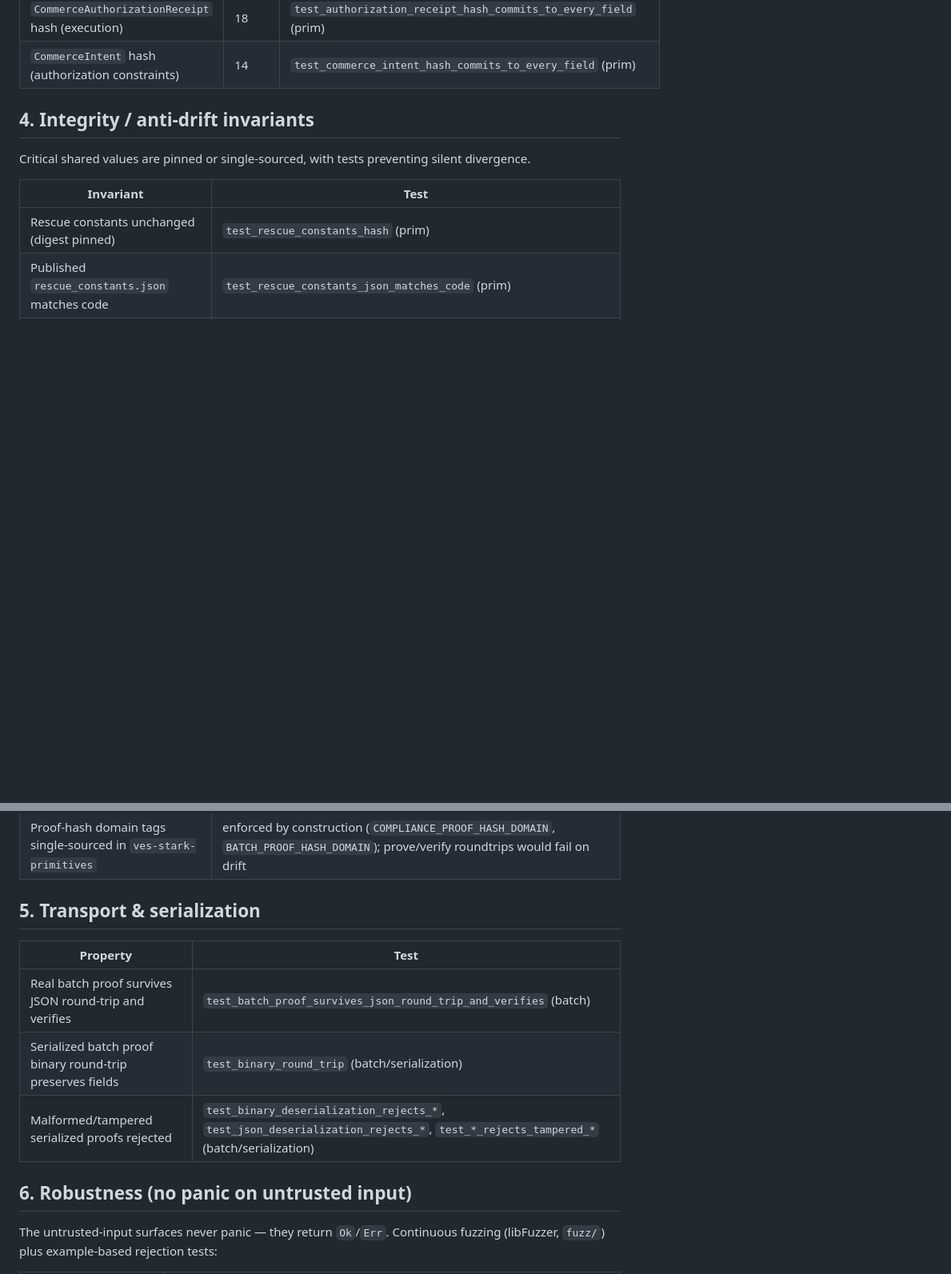
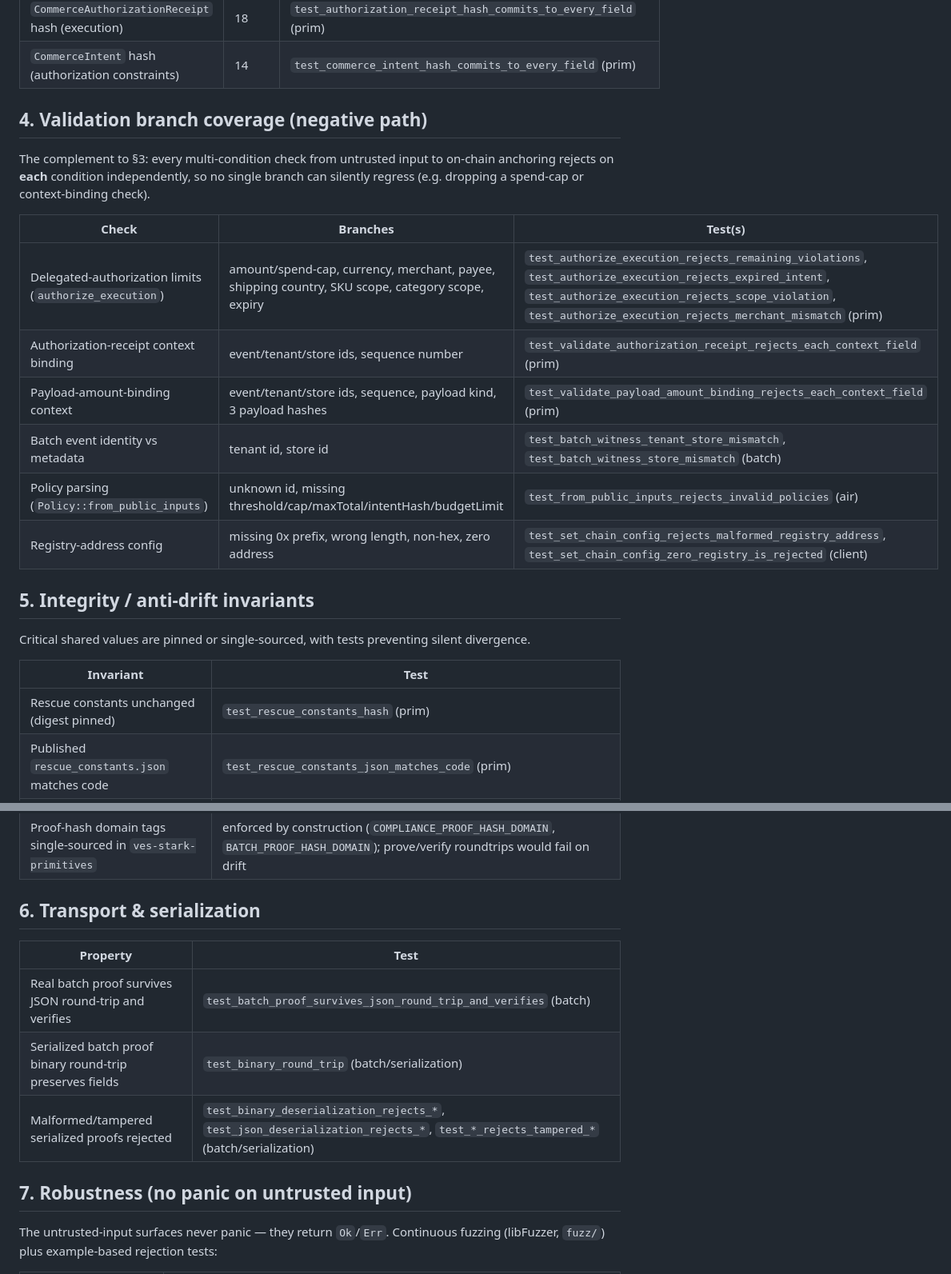
Before and after one commit to stateset/stateset-starks, a Markdown page: docs/VERIFICATION.md, 2 parts joined by grey strips. Shown at 80% size. Drawn GitHub-style; blank space fills up the shorter version.

Commit message:
Add validation branch-coverage section to the verification matrix
The matrix mapped soundness, threat vectors, and binding-completeness, but didn't
yet reflect the negative-path validation branch coverage added recently. Add a
"Validation branch coverage" section cataloguing the per-branch rejection tests for
the delegated-authorization limits (incl. spend cap), receipt/amount-binding
context bindings, batch event identity, policy parsing, and registry-address config.
The matrix self-verification test confirms every referenced test exists, so the
audit entry point now reflects the complete validation perimeter coverage.

Documentation only; matrix self-test passes.

Co-Authored-By: Claude Opus 4.8 (1M context) <noreply@anthropic.com>

```diff
--- a/docs/VERIFICATION.md
+++ b/docs/VERIFICATION.md
@@ -56,7 +56,22 @@ the hash. This catches the "silently dropped field → forgeable binding" class.
 | `CommerceAuthorizationReceipt` hash (execution) | 18 | `test_authorization_receipt_hash_commits_to_every_field` (prim) |
 | `CommerceIntent` hash (authorization constraints) | 14 | `test_commerce_intent_hash_commits_to_every_field` (prim) |
 
-## 4. Integrity / anti-drift invariants
+## 4. Validation branch coverage (negative path)
+
+The complement to §3: every multi-condition check from untrusted input to on-chain
+anchoring rejects on **each** condition independently, so no single branch can
+silently regress (e.g. dropping a spend-cap or context-binding check).
+
+| Check | Branches | Test(s) |
+|---|---|---|
+| Delegated-authorization limits (`authorize_execution`) | amount/spend-cap, currency, merchant, payee, shipping country, SKU scope, category scope, expiry | `test_authorize_execution_rejects_remaining_violations`, `test_authorize_execution_rejects_expired_intent`, `test_authorize_execution_rejects_scope_violation`, `test_authorize_execution_rejects_merchant_mismatch` (prim) |
+| Authorization-receipt context binding | event/tenant/store ids, sequence number | `test_validate_authorization_receipt_rejects_each_context_field` (prim) |
+| Payload-amount-binding context | event/tenant/store ids, sequence, payload kind, 3 payload hashes | `test_validate_payload_amount_binding_rejects_each_context_field` (prim) |
+| Batch event identity vs metadata | tenant id, store id | `test_batch_witness_tenant_store_mismatch`, `test_batch_witness_store_mismatch` (batch) |
+| Policy parsing (`Policy::from_public_inputs`) | unknown id, missing threshold/cap/maxTotal/intentHash/budgetLimit | `test_from_public_inputs_rejects_invalid_policies` (air) |
+| Registry-address config | missing 0x prefix, wrong length, non-hex, zero address | `test_set_chain_config_rejects_malformed_registry_address`, `test_set_chain_config_zero_registry_is_rejected` (client) |
+
+## 5. Integrity / anti-drift invariants
 
 Critical shared values are pinned or single-sourced, with tests preventing silent
 divergence.
@@ -70,7 +85,7 @@ divergence.
 | Batch policy-id strings match canonical `policy_ids` | `test_batch_policy_kind_ids_match_canonical_constants` (batch) |
 | Proof-hash domain tags single-sourced in `ves-stark-primitives` | enforced by construction (`COMPLIANCE_PROOF_HASH_DOMAIN`, `BATCH_PROOF_HASH_DOMAIN`); prove/verify roundtrips would fail on drift |
 
-## 5. Transport & serialization
+## 6. Transport & serialization
 
 | Property | Test |
 |---|---|
@@ -78,7 +93,7 @@ divergence.
 | Serialized batch proof binary round-trip preserves fields | `test_binary_round_trip` (batch/serialization) |
 | Malformed/tampered serialized proofs rejected | `test_binary_deserialization_rejects_*`, `test_json_deserialization_rejects_*`, `test_*_rejects_tampered_*` (batch/serialization) |
 
-## 6. Robustness (no panic on untrusted input)
+## 7. Robustness (no panic on untrusted input)
 
 The untrusted-input surfaces never panic — they return `Ok`/`Err`. Continuous
 fuzzing (libFuzzer, `fuzz/`) plus example-based rejection tests:
```
Also changed, not shown: other parts of docs/VERIFICATION.md (+1 -1 lines).
